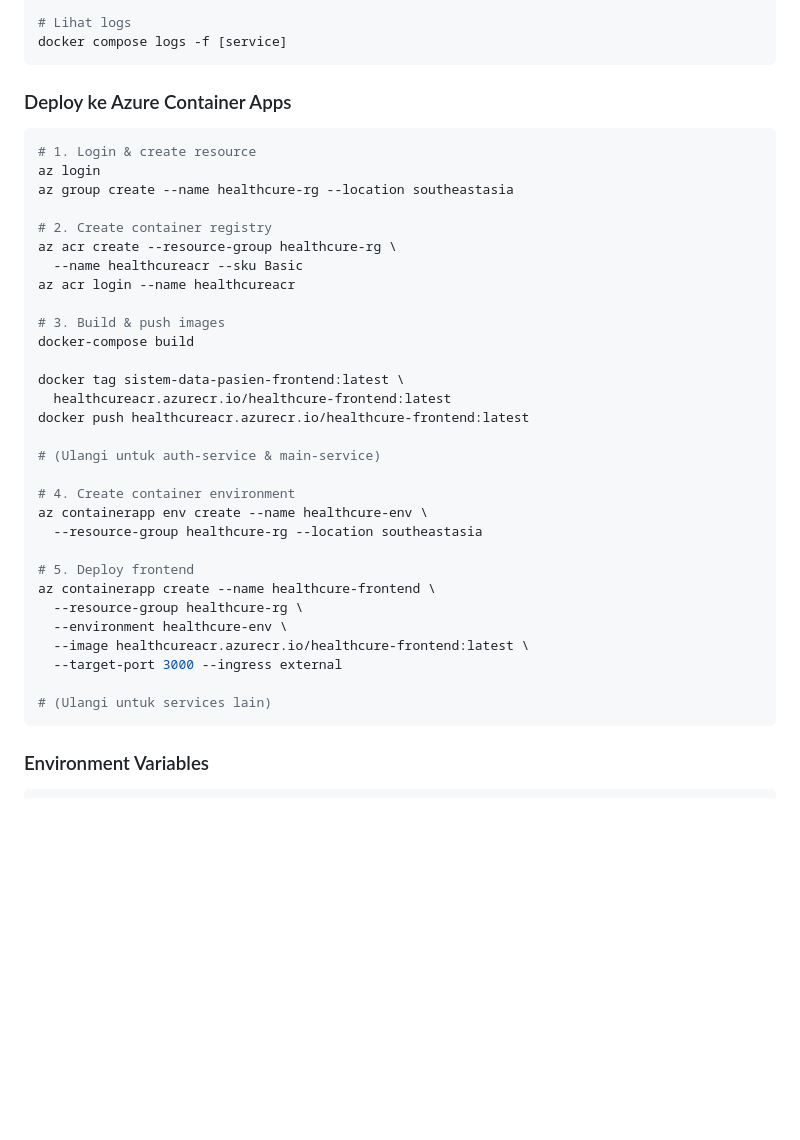
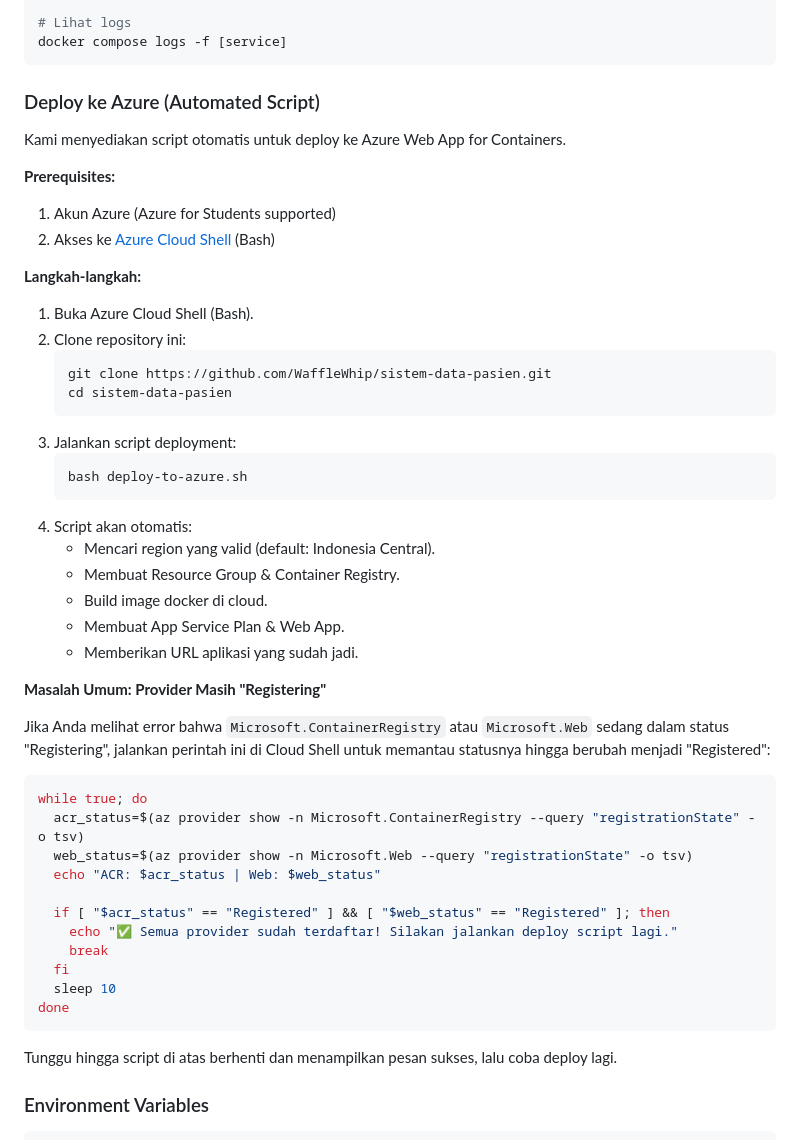
Before and after one commit to WaffleWhip/sistem-data-pasien, a Markdown page: README.md, the part around the change. GitHub-like rendering; blank space fills up the shorter version.

Commit message:
Docs: Update Azure deployment guide with automated script and troubleshooting

````diff
--- a/README.md
+++ b/README.md
@@ -122,40 +122,52 @@ docker compose up -d --build
 docker compose logs -f [service]
 ```
 
-### Deploy ke Azure Container Apps
+### Deploy ke Azure (Automated Script)
+
+Kami menyediakan script otomatis untuk deploy ke Azure Web App for Containers.
+
+**Prerequisites:**
+1. Akun Azure (Azure for Students supported)
+2. Akses ke [Azure Cloud Shell](https://shell.azure.com) (Bash)
+
+**Langkah-langkah:**
+
+1. Buka Azure Cloud Shell (Bash).
+2. Clone repository ini:
+   ```bash
+   git clone https://github.com/WaffleWhip/sistem-data-pasien.git
+   cd sistem-data-pasien
+   ```
+3. Jalankan script deployment:
+   ```bash
+   bash deploy-to-azure.sh
+   ```
+4. Script akan otomatis:
+   - Mencari region yang valid (default: Indonesia Central).
+   - Membuat Resource Group & Container Registry.
+   - Build image docker di cloud.
+   - Membuat App Service Plan & Web App.
+   - Memberikan URL aplikasi yang sudah jadi.
+
+**Masalah Umum: Provider Masih "Registering"**
+
+Jika Anda melihat error bahwa `Microsoft.ContainerRegistry` atau `Microsoft.Web` sedang dalam status "Registering", jalankan perintah ini di Cloud Shell untuk memantau statusnya hingga berubah menjadi "Registered":
 
 ```bash
-# 1. Login & create resource
-az login
-az group create --name healthcure-rg --location southeastasia
+while true; do
+  acr_status=$(az provider show -n Microsoft.ContainerRegistry --query "registrationState" -o tsv)
+  web_status=$(az provider show -n Microsoft.Web --query "registrationState" -o tsv)
+  echo "ACR: $acr_status | Web: $web_status"
 
-# 2. Create container registry
-az acr create --resource-group healthcure-rg \
-  --name healthcureacr --sku Basic
-az acr login --name healthcureacr
+  if [ "$acr_status" == "Registered" ] && [ "$web_status" == "Registered" ]; then
+    echo "✅ Semua provider sudah terdaftar! Silakan jalankan deploy script lagi."
+    break
+  fi
+  sleep 10
+done
+```
 
-# 3. Build & push images
-docker-compose build
-
-docker tag sistem-data-pasien-frontend:latest \
-  healthcureacr.azurecr.io/healthcure-frontend:latest
-docker push healthcureacr.azurecr.io/healthcure-frontend:latest
-
-# (Ulangi untuk auth-service & main-service)
-
-# 4. Create container environment
-az containerapp env create --name healthcure-env \
-  --resource-group healthcure-rg --location southeastasia
-
-# 5. Deploy frontend
-az containerapp create --name healthcure-frontend \
-  --resource-group healthcure-rg \
-  --environment healthcure-env \
-  --image healthcureacr.azurecr.io/healthcure-frontend:latest \
-  --target-port 3000 --ingress external
-
-# (Ulangi untuk services lain)
-```
+Tunggu hingga script di atas berhenti dan menampilkan pesan sukses, lalu coba deploy lagi.
 
 ### Environment Variables
 
````
